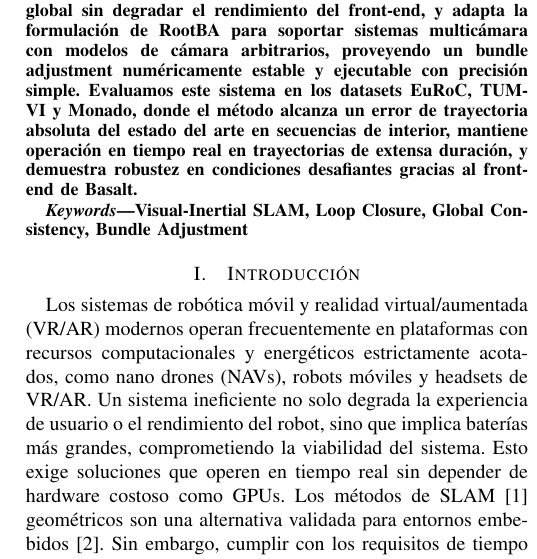
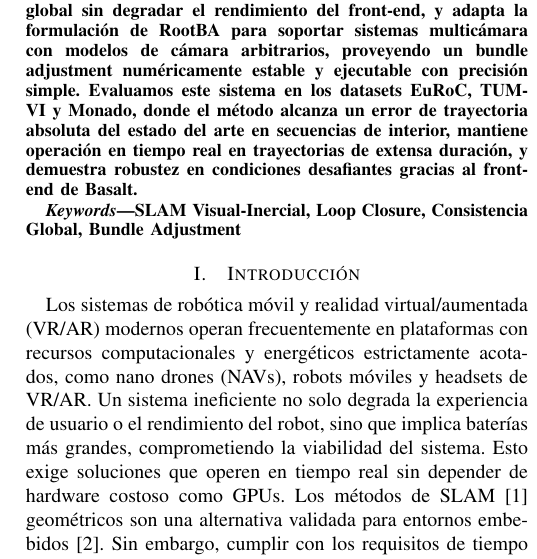
Before and after one commit to TomasSantucci/jar2026-paper, a LaTeX paper (main.tex): part of one column of page 1 of 6, cut so that both start at the same text. Compiled offline with pdfLaTeX.

Commit message:
translate keywords

```diff
--- a/main.tex
+++ b/main.tex
@@ -78,7 +78,7 @@
 \end{abstract}
 
 \begin{IEEEkeywords}
-Visual-Inertial SLAM, Loop Closure, Global Consistency, Bundle Adjustment
+SLAM Visual-Inercial, Loop Closure, Consistencia Global, Bundle Adjustment
 \end{IEEEkeywords}
 
 % For peerreview papers, this IEEEtran command inserts a page break and
```
